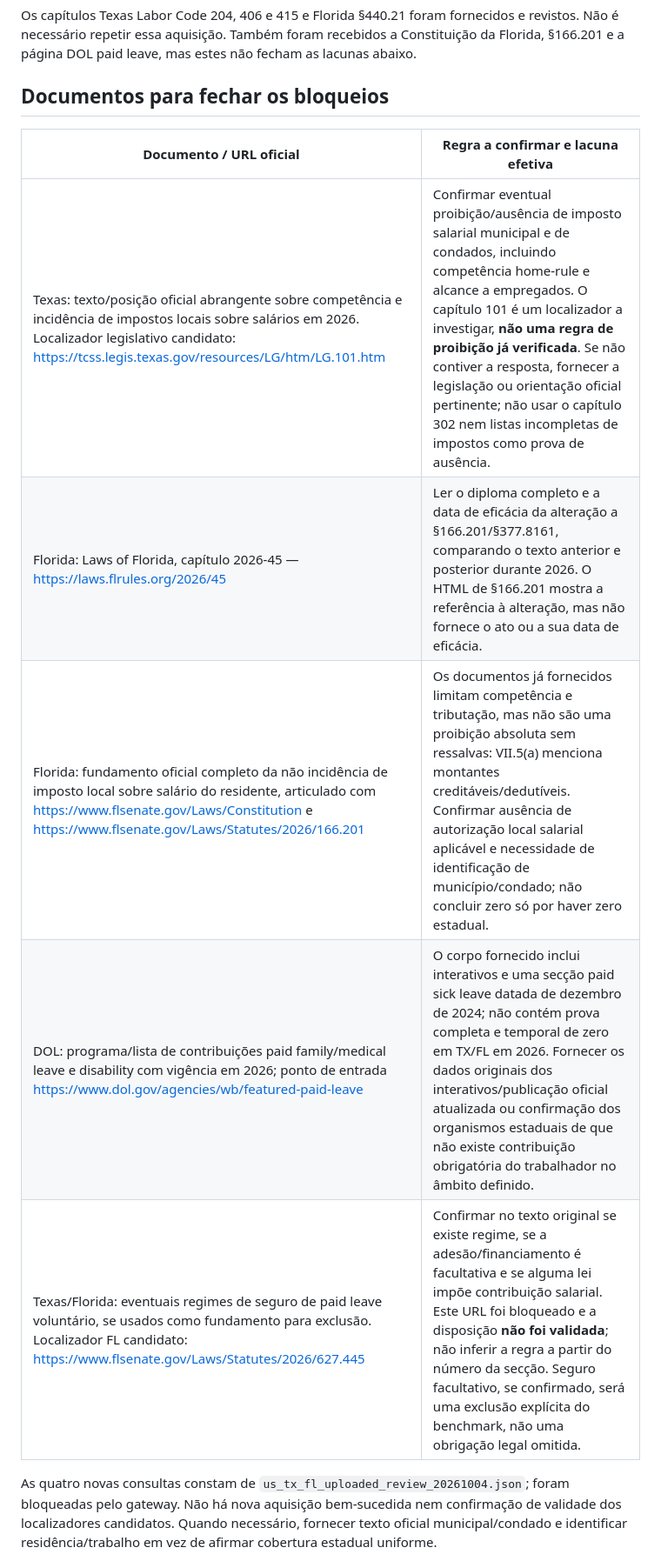
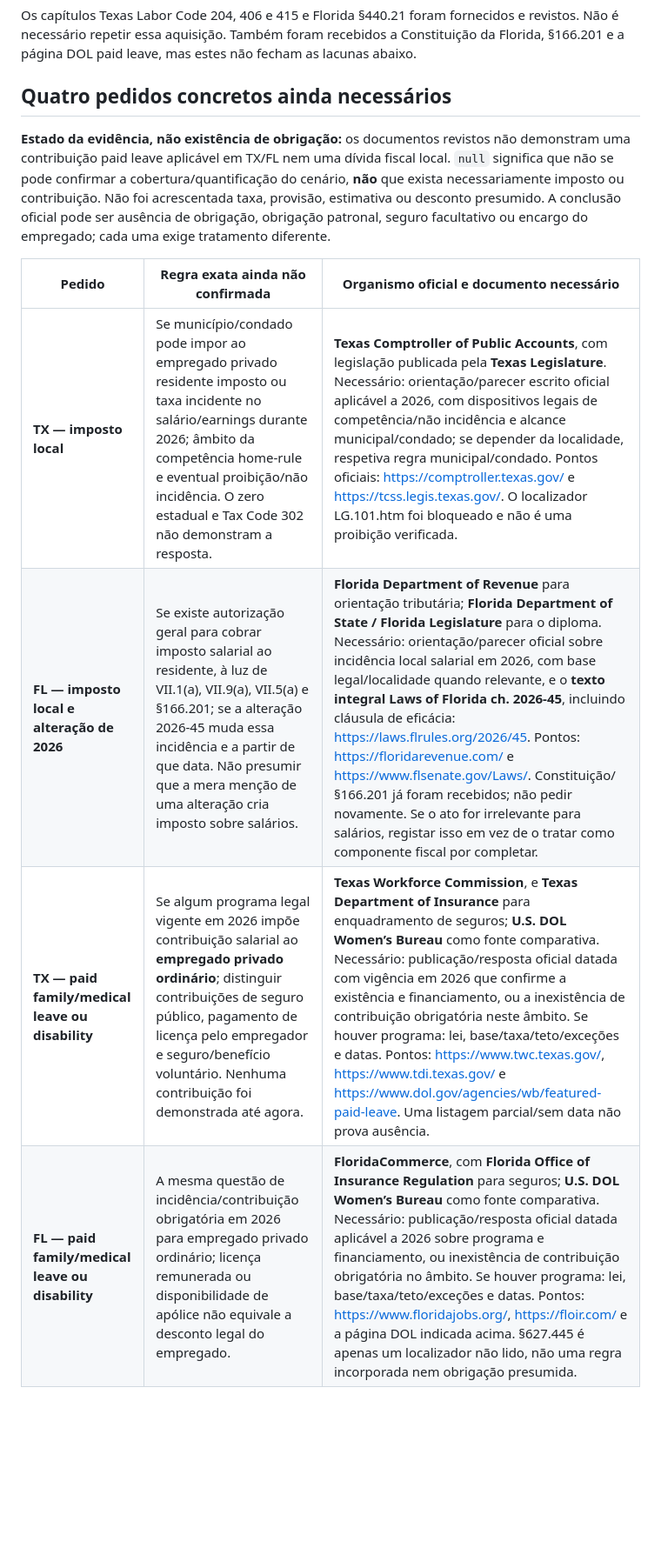
Before and after one commit to GilPereiraPT/Global-Purchasing-Power-API, a Markdown page: docs/tax/US_TX_FL_SOURCE_REQUEST_2026.md, the part around one of its changes. Shown at 87% size. GitHub-like rendering; blank space fills up the shorter version.

```diff
--- a/docs/tax/US_TX_FL_SOURCE_REQUEST_2026.md
+++ b/docs/tax/US_TX_FL_SOURCE_REQUEST_2026.md
@@ -8,15 +8,14 @@ O pedido anterior atribuía incorretamente ao Texas Tax Code, capítulo 302, uma
 
 Os capítulos Texas Labor Code 204, 406 e 415 e Florida §440.21 foram fornecidos e revistos. Não é necessário repetir essa aquisição. Também foram recebidos a Constituição da Florida, §166.201 e a página DOL paid leave, mas estes não fecham as lacunas abaixo.
 
-## Documentos para fechar os bloqueios
+## Quatro pedidos concretos ainda necessários
 
-| Documento / URL oficial | Regra a confirmar e lacuna efetiva |
-|---|---|
-| Texas: texto/posição oficial abrangente sobre competência e incidência de impostos locais sobre salários em 2026. Localizador legislativo candidato: https://tcss.legis.texas.gov/resources/LG/htm/LG.101.htm | Confirmar eventual proibição/ausência de imposto salarial municipal e de condados, incluindo competência home-rule e alcance a empregados. O capítulo 101 é um localizador a investigar, **não uma regra de proibição já verificada**. Se não contiver a resposta, fornecer a legislação ou orientação oficial pertinente; não usar o capítulo 302 nem listas incompletas de impostos como prova de ausência. |
-| Florida: Laws of Florida, capítulo 2026-45 — https://laws.flrules.org/2026/45 | Ler o diploma completo e a data de eficácia da alteração a §166.201/§377.8161, comparando o texto anterior e posterior durante 2026. O HTML de §166.201 mostra a referência à alteração, mas não fornece o ato ou a sua data de eficácia. |
-| Florida: fundamento oficial completo da não incidência de imposto local sobre salário do residente, articulado com https://www.flsenate.gov/Laws/Constitution e https://www.flsenate.gov/Laws/Statutes/2026/166.201 | Os documentos já fornecidos limitam competência e tributação, mas não são uma proibição absoluta sem ressalvas: VII.5(a) menciona montantes creditáveis/dedutíveis. Confirmar ausência de autorização local salarial aplicável e necessidade de identificação de município/condado; não concluir zero só por haver zero estadual. |
-| DOL: programa/lista de contribuições paid family/medical leave e disability com vigência em 2026; ponto de entrada https://www.dol.gov/agencies/wb/featured-paid-leave | O corpo fornecido inclui interativos e uma secção paid sick leave datada de dezembro de 2024; não contém prova completa e temporal de zero em TX/FL em 2026. Fornecer os dados originais dos interativos/publicação oficial atualizada ou confirmação dos organismos estaduais de que não existe contribuição obrigatória do trabalhador no âmbito definido. |
-| Texas/Florida: eventuais regimes de seguro de paid leave voluntário, se usados como fundamento para exclusão. Localizador FL candidato: https://www.flsenate.gov/Laws/Statutes/2026/627.445 | Confirmar no texto original se existe regime, se a adesão/financiamento é facultativa e se alguma lei impõe contribuição salarial. Este URL foi bloqueado e a disposição **não foi validada**; não inferir a regra a partir do número da secção. Seguro facultativo, se confirmado, será uma exclusão explícita do benchmark, não uma obrigação legal omitida. |
+**Estado da evidência, não existência de obrigação:** os documentos revistos não demonstram uma contribuição paid leave aplicável em TX/FL nem uma dívida fiscal local. `null` significa que não se pode confirmar a cobertura/quantificação do cenário, **não** que exista necessariamente imposto ou contribuição. Não foi acrescentada taxa, provisão, estimativa ou desconto presumido. A conclusão oficial pode ser ausência de obrigação, obrigação patronal, seguro facultativo ou encargo do empregado; cada uma exige tratamento diferente.
 
-As quatro novas consultas constam de `us_tx_fl_uploaded_review_20261004.json`; foram bloqueadas pelo gateway. Não há nova aquisição bem-sucedida nem confirmação de validade dos localizadores candidatos. Quando necessário, fornecer texto oficial municipal/condado e identificar residência/trabalho em vez de afirmar cobertura estadual uniforme.
+| Pedido | Regra exata ainda não confirmada | Organismo oficial e documento necessário |
+|---|---|---|
+| **TX — imposto local** | Se município/condado pode impor ao empregado privado residente imposto ou taxa incidente no salário/earnings durante 2026; âmbito da competência home-rule e eventual proibição/não incidência. O zero estadual e Tax Code 302 não demonstram a resposta. | **Texas Comptroller of Public Accounts**, com legislação publicada pela **Texas Legislature**. Necessário: orientação/parecer escrito oficial aplicável a 2026, com dispositivos legais de competência/não incidência e alcance municipal/condado; se depender da localidade, respetiva regra municipal/condado. Pontos oficiais: https://comptroller.texas.gov/ e https://tcss.legis.texas.gov/. O localizador LG.101.htm foi bloqueado e não é uma proibição verificada. |
+| **FL — imposto local e alteração de 2026** | Se existe autorização geral para cobrar imposto salarial ao residente, à luz de VII.1(a), VII.9(a), VII.5(a) e §166.201; se a alteração 2026-45 muda essa incidência e a partir de que data. Não presumir que a mera menção de uma alteração cria imposto sobre salários. | **Florida Department of Revenue** para orientação tributária; **Florida Department of State / Florida Legislature** para o diploma. Necessário: orientação/parecer oficial sobre incidência local salarial em 2026, com base legal/localidade quando relevante, e o **texto integral Laws of Florida ch. 2026-45**, incluindo cláusula de eficácia: https://laws.flrules.org/2026/45. Pontos: https://floridarevenue.com/ e https://www.flsenate.gov/Laws/. Constituição/§166.201 já foram recebidos; não pedir novamente. Se o ato for irrelevante para salários, registar isso em vez de o tratar como componente fiscal por completar. |
+| **TX — paid family/medical leave ou disability** | Se algum programa legal vigente em 2026 impõe contribuição salarial ao **empregado privado ordinário**; distinguir contribuições de seguro público, pagamento de licença pelo empregador e seguro/benefício voluntário. Nenhuma contribuição foi demonstrada até agora. | **Texas Workforce Commission**, e **Texas Department of Insurance** para enquadramento de seguros; **U.S. DOL Women’s Bureau** como fonte comparativa. Necessário: publicação/resposta oficial datada com vigência em 2026 que confirme a existência e financiamento, ou a inexistência de contribuição obrigatória neste âmbito. Se houver programa: lei, base/taxa/teto/exceções e datas. Pontos: https://www.twc.texas.gov/, https://www.tdi.texas.gov/ e https://www.dol.gov/agencies/wb/featured-paid-leave. Uma listagem parcial/sem data não prova ausência. |
+| **FL — paid family/medical leave ou disability** | A mesma questão de incidência/contribuição obrigatória em 2026 para empregado privado ordinário; licença remunerada ou disponibilidade de apólice não equivale a desconto legal do empregado. | **FloridaCommerce**, com **Florida Office of Insurance Regulation** para seguros; **U.S. DOL Women’s Bureau** como fonte comparativa. Necessário: publicação/resposta oficial datada aplicável a 2026 sobre programa e financiamento, ou inexistência de contribuição obrigatória no âmbito. Se houver programa: lei, base/taxa/teto/exceções e datas. Pontos: https://www.floridajobs.org/, https://floir.com/ e a página DOL indicada acima. §627.445 é apenas um localizador não lido, não uma regra incorporada nem obrigação presumida. |
 
```
Also changed, not shown: other parts of docs/tax/US_TX_FL_SOURCE_REQUEST_2026.md (+7 -1 lines), docs/tax/US_TX_FL_RELEASE_REVIEW_2026.md (+9 -0 lines), docs/tax/US_TX_FL_UPLOADED_SOURCES_2026.md (+11 -8 lines).
